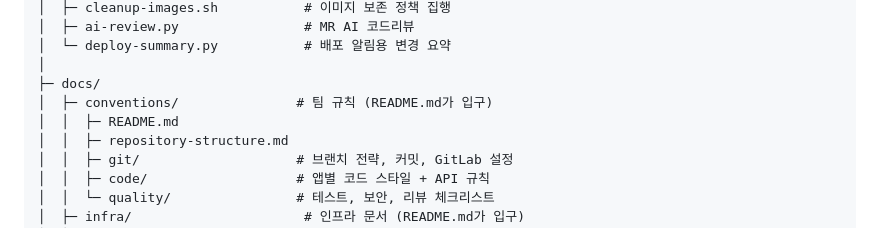
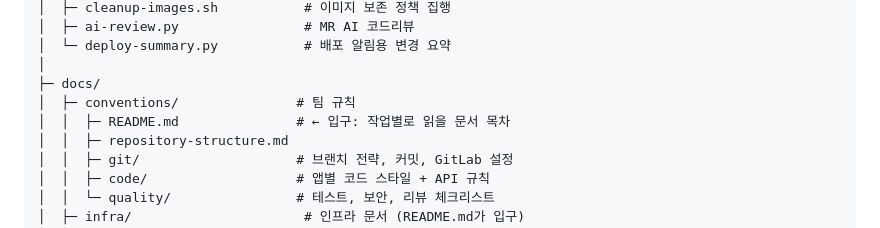
Before and after one commit to pastjung/ieum, a Markdown page: docs/conventions/repository-structure.md, the part around the change. Rendered like a GitHub page.

Commit message:
docs(conventions): 폴더 트리에서 README가 입구임을 명시
MR AI 리뷰 지적 반영 — 트리 표기와 본문 설명의 강조점을 통일한다.

Co-Authored-By: Claude Fable 5 <noreply@anthropic.com>
Claude-Session: https://claude.ai/code/session_01YXRps5oyFsvmFSmH3jMisd

```diff
--- a/docs/conventions/repository-structure.md
+++ b/docs/conventions/repository-structure.md
@@ -79,8 +79,8 @@ S15P21B201/
 │  └─ deploy-summary.py           # 배포 알림용 변경 요약
 │
 ├─ docs/
-│  ├─ conventions/               # 팀 규칙 (README.md가 입구)
-│  │  ├─ README.md
+│  ├─ conventions/               # 팀 규칙
+│  │  ├─ README.md               # ← 입구: 작업별로 읽을 문서 목차
 │  │  ├─ repository-structure.md
 │  │  ├─ git/                    # 브랜치 전략, 커밋, GitLab 설정
 │  │  ├─ code/                   # 앱별 코드 스타일 + API 규칙
```
